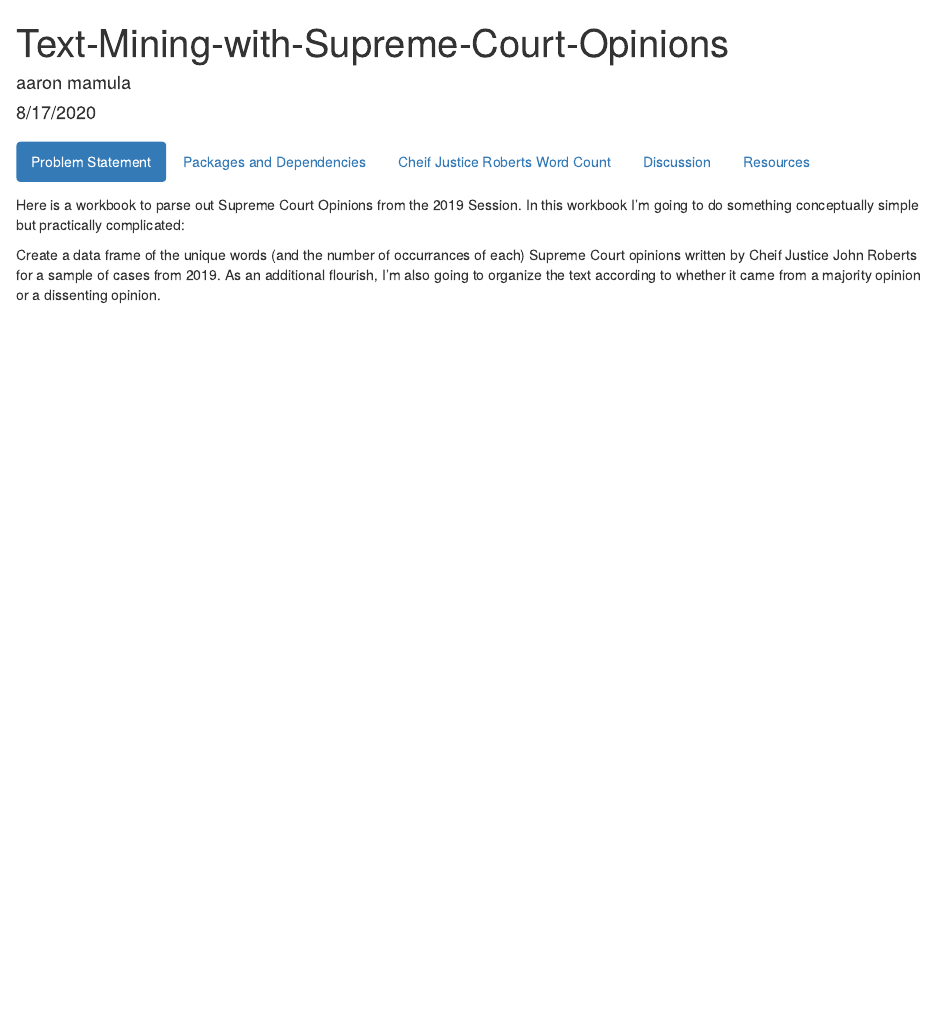
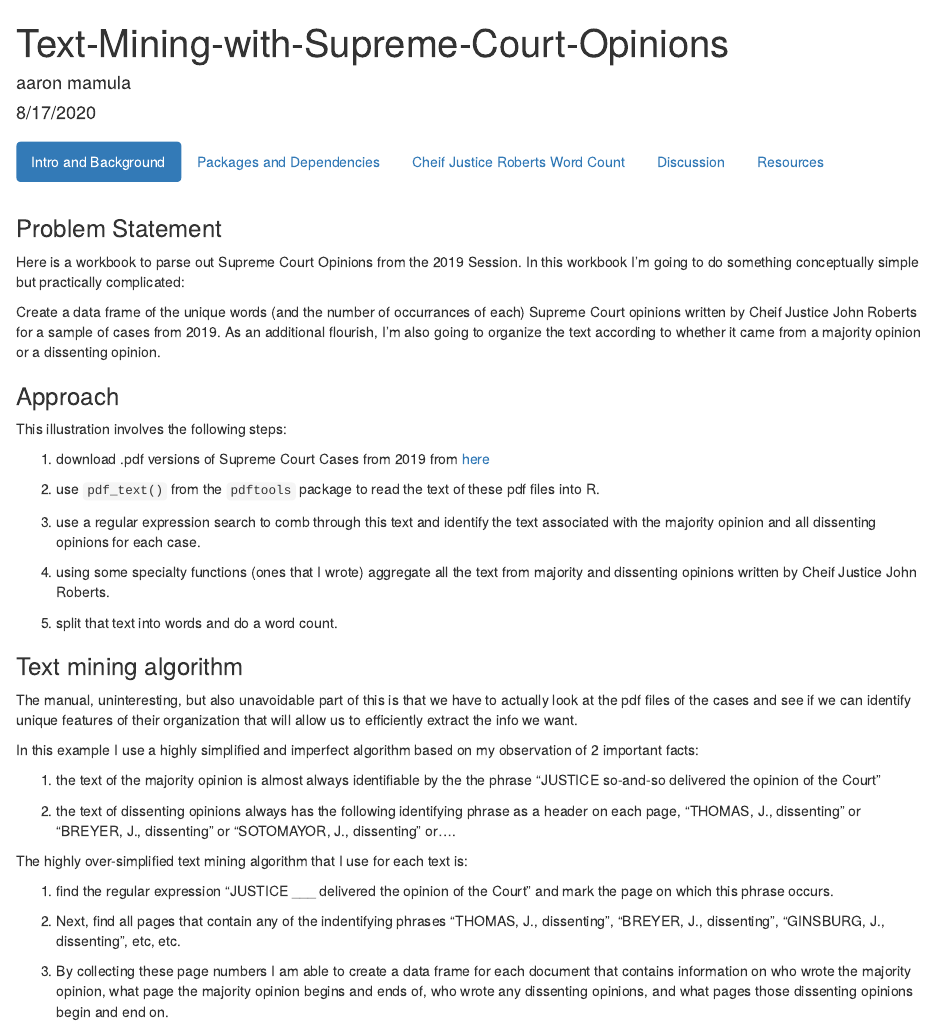
Before and after one commit to aaronmams/rHD-Vignette-Text-Mining, an R Markdown document (Text-Mining-with-Supreme-Court-Opinions.Rmd): the page in a window 1100 px wide, from its top. Rendered offline with R 4.5, knitr and Pandoc, with nearby package versions; some code elsewhere in the file could not run offline.

````diff
--- a/R/SLIP-2019-Analysis-Functions.R
+++ b/R/SLIP-2019-Analysis-Functions.R
@@ -45,15 +42,37 @@
 #######################################################################################################
 #######################################################################################################
 #######################################################################################################
+
+#-------------------------------------------------------------------
 # global search terms
+
+# these are the terms that we are going to use to identify majority
+# and dissenting opinions in the text from the case files
+
+# for instance in the case of McGirt v. Oklahoma Justice Neil Gorsuch delivered
+# the majority opinion while Cheif Justice Roberts wrote a dissenting opinion and
+# Justice Clarence Thomas wrote another dissenting opinion.
+
+# our algorithm is going to search the text for all of the phrases,
+# "JUSTICE ALITO delivered the opinion of the Court", "JUSTICE THOMAS delivered the opinion of the Court",
+#   "JUSTICE KAGAN delivered the opinion of the Court", etc.
+# Once one of these terms is found, the algorithm will identify that page number and save it as an object.
+#
+# the algorithm will then search for all the dissenting terms, "ROBERTS, C. J., dissenting",
+# "GINSBURG, J., dissenting", "THOMAS, J., dissenting", etc. etc. the algorithm will collect all the page
+# numbers where any of these search terms appear.
+#-------------------------------------------------------------------
+
+
 majority.find <- data.frame(justice=c("Neil Gorsuch","Samuel Alito","Clarence Thomas","Elena Kagan","John Roberts",
-                                      "Ruth Bader Ginsburg"),
+                                      "Ruth Bader Ginsburg","Brett Kavanaugh"),
                             phrase=c("JUSTICE GORSUCH delivered the opinion of the Court",
                    "JUSTICE ALITO delivered the opinion of the Court",
                    "JUSTICE THOMAS delivered the opinion of the Court",
                    "JUSTICE KAGAN delivered the opinion of the Court",
                    "CHIEF JUSTICE ROBERTS delivered the opinion",
-                   "JUSTICE GINSBURG delivered the opinion of the Court"))
+                   "JUSTICE GINSBURG delivered the opinion of the Court",
+                   "JUSTICE KAVANAUGH delivered the opinion of the Court"))
 
 dissent.find <- data.frame(justice=c("John Roberts","Samuel Alito","Clarence Thomas",
                                      "Elena Kagan","Sonya Sotomayor",
--- a/Text-Mining-with-Supreme-Court-Opinions.Rmd
+++ b/Text-Mining-with-Supreme-Court-Opinions.Rmd
@@ -7,11 +7,47 @@
 
 # {.tabset .tabset-fade .tabset-pills}
 
-## Problem Statement
+## Intro and Background
+
+### Problem Statement
 
 Here is a workbook to parse out Supreme Court Opinions from the 2019 Session. In this workbook I'm going to do something conceptually simple but practically complicated:
 
 Create a data frame of the unique words (and the number of occurrances of each) Supreme Court opinions written by Cheif Justice John Roberts for a sample of cases from 2019. As an additional flourish, I'm also going to organize the text according to whether it came from a majority opinion or a dissenting opinion.
+
+### Approach
+
+This illustration involves the following steps:
+
+1. download .pdf versions of Supreme Court Cases from 2019 from [here](https://www.supremecourt.gov/opinions/slipopinion/19)
+
+2. use ```pdf_text()``` from the ```pdftools``` package to read the text of these pdf files into R.
+
+3. use a regular expression search to comb through this text and identify the text associated with the majority opinion and all dissenting opinions for each case.
+
+4. using some specialty functions (ones that I wrote) aggregate all the text from majority and dissenting opinions written by Cheif Justice John Roberts.
+
+5. split that text into words and do a word count.
+
+### Text mining algorithm
+
+The manual, uninteresting, but also unavoidable part of this is that we have to actually look at the pdf files of the cases and see if we can identify unique features of their organization that will allow us to efficiently extract the info we want.
+
+In this example I use a highly simplified and imperfect algorithm based on my observation of 2 important facts:
+
+1. the text of the majority opinion is almost always identifiable by the the phrase "JUSTICE so-and-so delivered the opinion of the Court"
+
+2. the text of dissenting opinions always has the following identifying phrase as a header on each page, "THOMAS, J., dissenting" or "BREYER, J., dissenting" or "SOTOMAYOR, J., dissenting" or....
+
+The highly over-simplified text mining algorithm that I use for each text is:
+
+1. find the regular expression "JUSTICE ___ delivered the opinion of the Court" and mark the page on which this phrase occurs.
+
+2. Next, find all pages that contain any of the indentifying phrases "THOMAS, J., dissenting", "BREYER, J., dissenting", "GINSBURG, J., dissenting", etc, etc.
+
+3. By collecting these page numbers I am able to create a data frame for each document that contains information on who wrote the majority opinion, what page the majority opinion begins and ends of, who wrote any dissenting opinions, and what pages those dissenting opinions begin and end on.
+
+
 
 ## Packages and Dependencies {.tabset}
 
@@ -43,7 +79,8 @@
            'slip-2019-19-431_5i36.pdf',
            'slip-2019-19-465_i425.pdf',
            'slip-2019-19-46_8n59.pdf',
-           'slip-2019-18-1195_g314.pdf')
+           'slip-2019-18-1195_g314.pdf',
+           'slip-2019-19-177_b97c.pdf')
 
 ```
 
````
Also changed, not shown: data/slip-2019-19-177_b97c.pdf (added), R/SLIP-2019-Analysis-Functions.R (54 more changed lines), Text-Mining-with-Supreme-Court-Opinions.Rmd (2 more changed lines).
